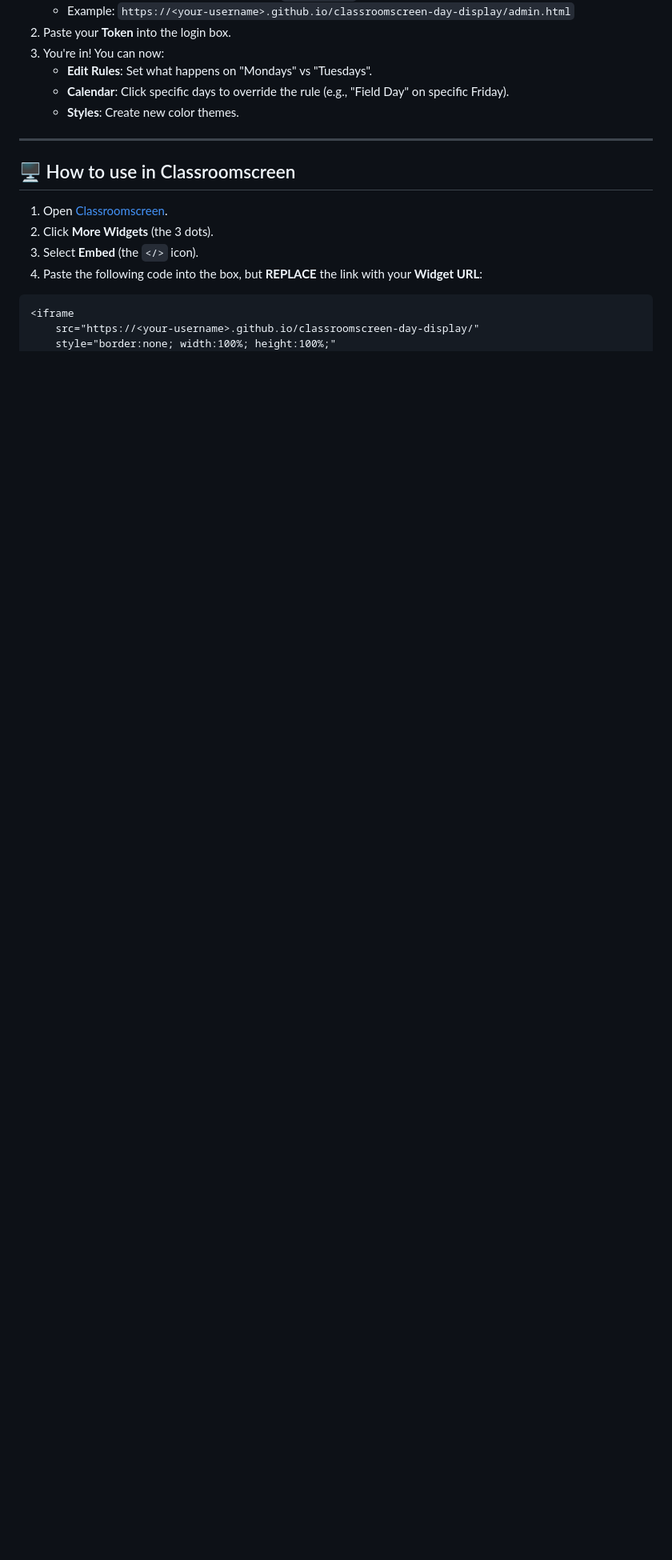
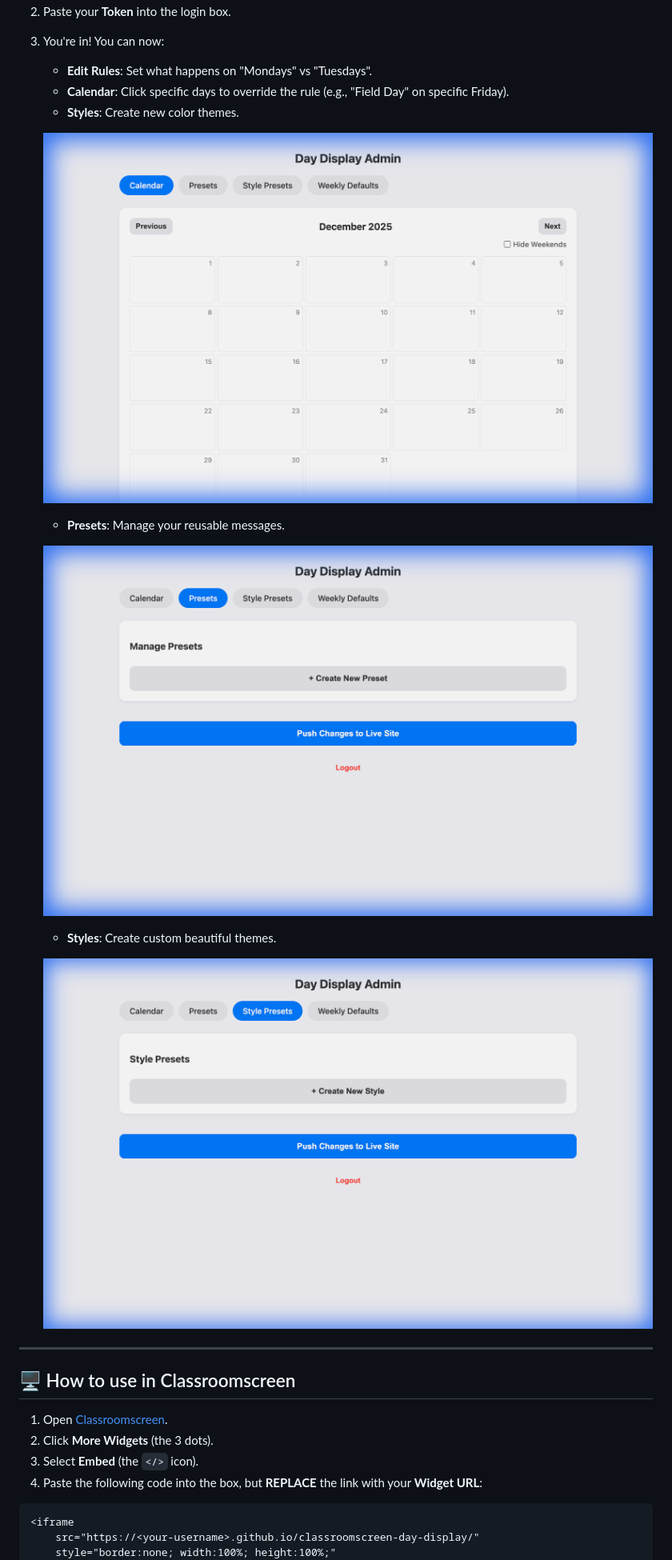
Before and after one commit to mattspruiell/classroomscreen-day-display, a Markdown page: README.md, the part around one of its changes. Shown at 80% size. Rendered like a GitHub page; pictures changed too: docs/images/admin_calendar.png (added), docs/images/admin_presets.png (added), docs/images/admin_styles.png (added); blank space fills up the shorter version.

Commit message:
Docs: Add screenshots of Display and Admin tabs

```diff
--- a/README.md
+++ b/README.md
@@ -65,6 +67,16 @@ To save changes securely, you need a password called a "Personal Access Token".
     * **Calendar**: Click specific days to override the rule (e.g., "Field Day" on specific Friday).
     * **Styles**: Create new color themes.
 
+    ![Admin Calendar Tab](docs/images/admin_calendar.png)
+
+    * **Presets**: Manage your reusable messages.
+
+    ![Admin Presets Tab](docs/images/admin_presets.png)
+
+    * **Styles**: Create custom beautiful themes.
+
+    ![Admin Styles Tab](docs/images/admin_styles.png)
+
 ---
 
 ## 🖥️ How to use in Classroomscreen
```
Also changed, not shown: other parts of README.md (+4 -2 lines), docs/images/display_view.png (added).
